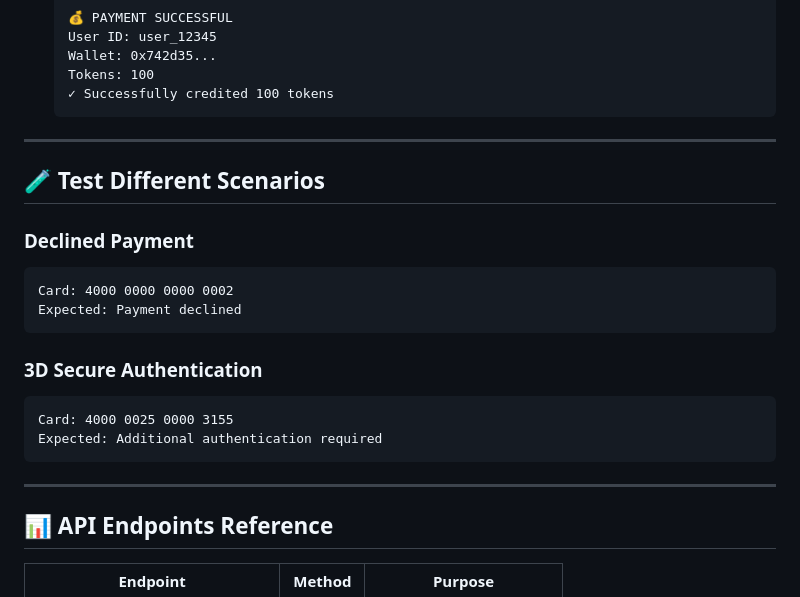
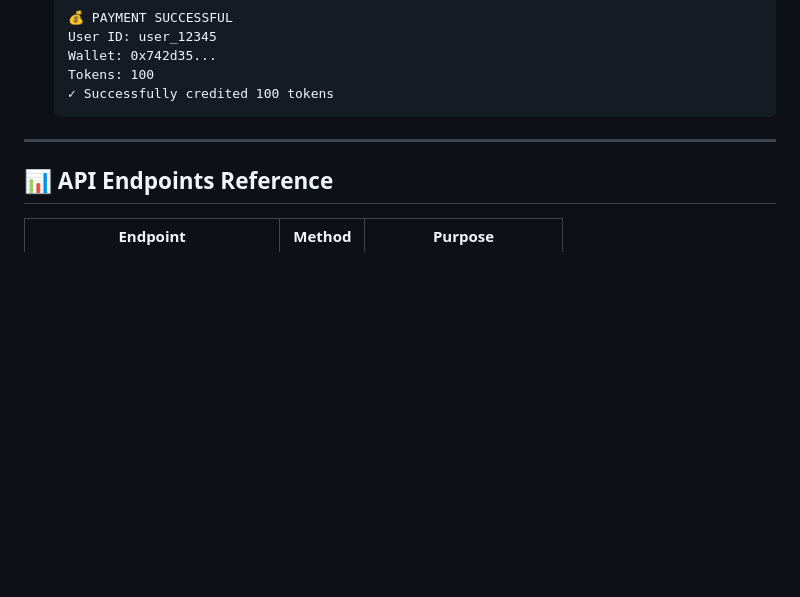
Before and after one commit to Thrushith/stripe-token-payment-system, a Markdown page: README.md, the part around the change. Drawn GitHub-style; blank space fills up the shorter version.

````diff
--- a/README.md
+++ b/README.md
@@ -238,22 +238,6 @@ Click "Pay $100.00"
 
 ---
 
-## 🧪 Test Different Scenarios
-
-### Declined Payment
-```
-Card: 4000 0000 0000 0002
-Expected: Payment declined
-```
-
-### 3D Secure Authentication
-```
-Card: 4000 0025 0000 3155
-Expected: Additional authentication required
-```
-
----
-
 ## 📊 API Endpoints Reference
 
 | Endpoint | Method | Purpose |
````
